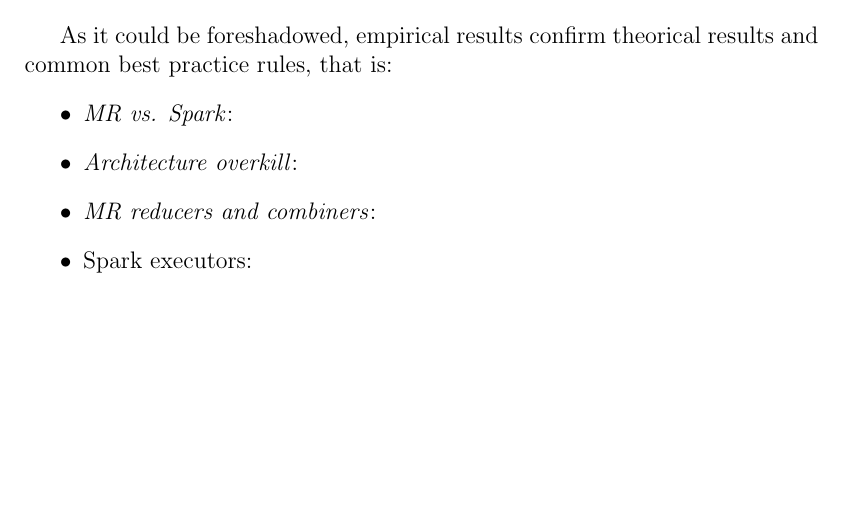
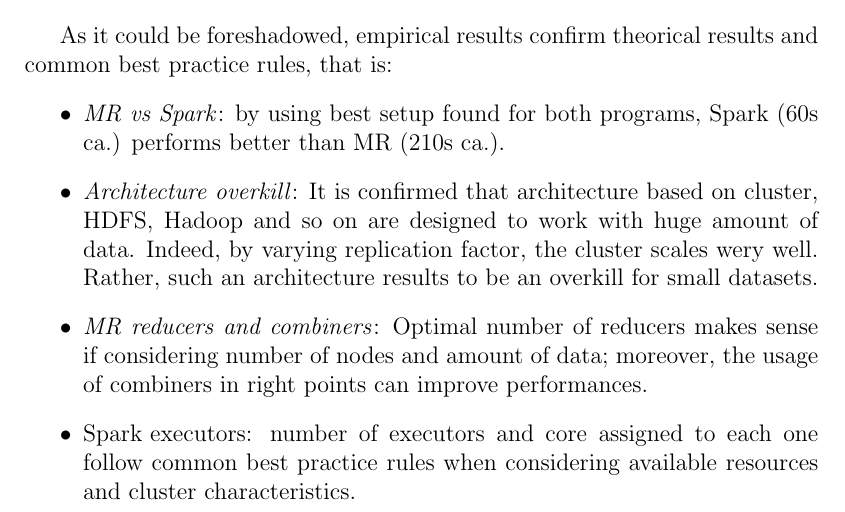
Before and after one commit to gabri-16/UsedCars, a LaTeX book (report/main.tex, which reads report/4-conclusions.tex): part of page 23 of 24, cut so that both start at the same text, the shorter picture padded with empty space. Compiled offline with pdfLaTeX.

Commit message:
Improved report conclusions chapter

```diff
--- a/report/4-conclusions.tex
+++ b/report/4-conclusions.tex
@@ -2,8 +2,8 @@
 
 As it could be foreshadowed, empirical results confirm theorical results and common best practice rules, that is:
 \begin{itemize}
-  \item \textit{MR vs. Spark}:
-  \item \textit{Architecture overkill}:
-  \item \textit{MR reducers and combiners}:
-  \item \text{Spark executors}:
+  \item \textit{MR vs Spark}: by using best setup found for both programs, Spark (60s ca.) performs better than MR (210s ca.).
+  \item \textit{Architecture overkill}: It is confirmed that architecture based on cluster, HDFS, Hadoop and so on are designed to work with huge amount of data. Indeed, by varying replication factor, the cluster scales wery well. Rather, such an architecture results to be an overkill for small datasets.
+  \item \textit{MR reducers and combiners}: Optimal number of reducers makes sense if considering number of nodes and amount of data; moreover, the usage of combiners in right points can improve performances.
+  \item \text{Spark executors}: number of executors and core assigned to each one follow common best practice rules when considering available resources and cluster characteristics.
 \end{itemize}
```
Also changed, not shown: report/main.pdf.
